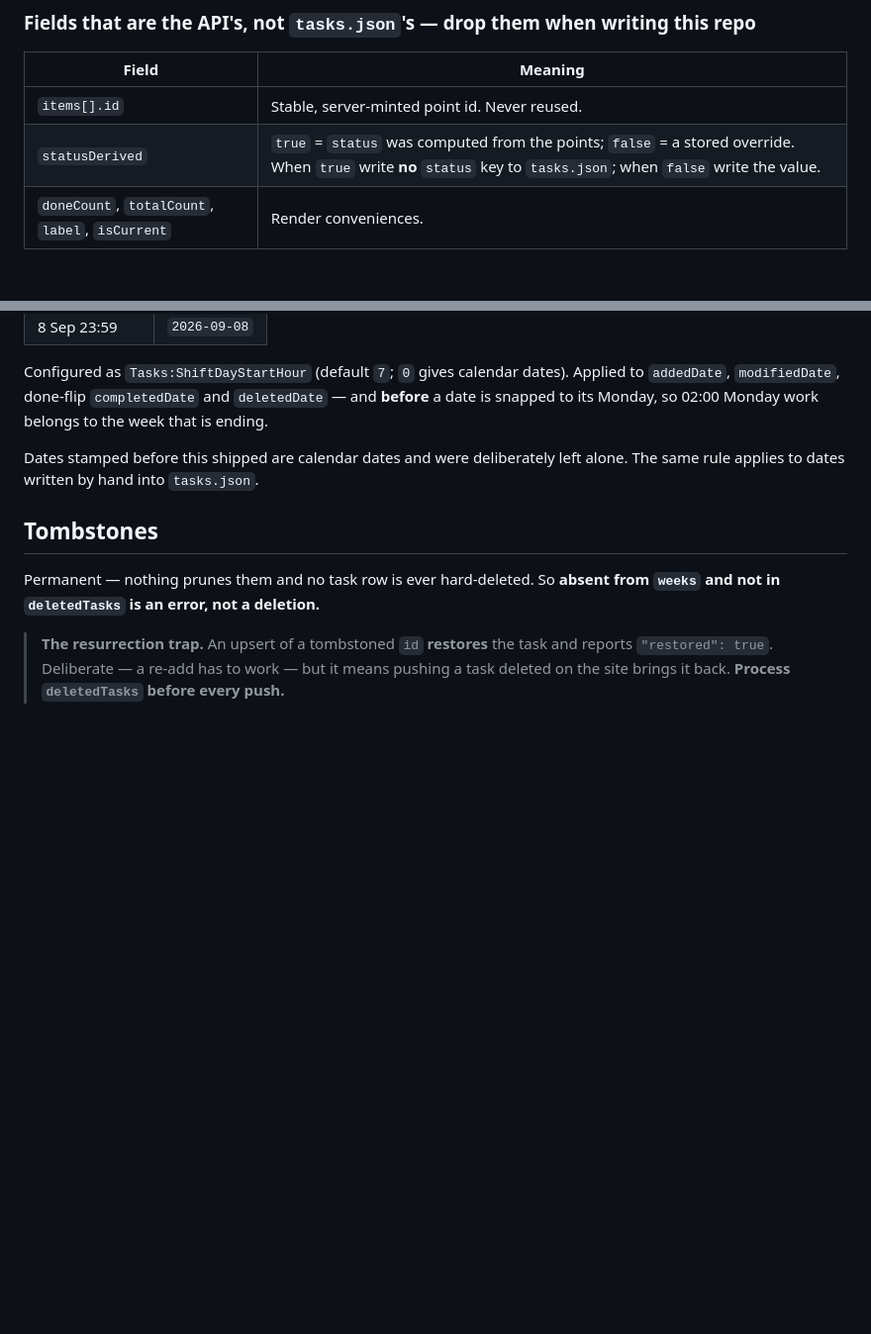
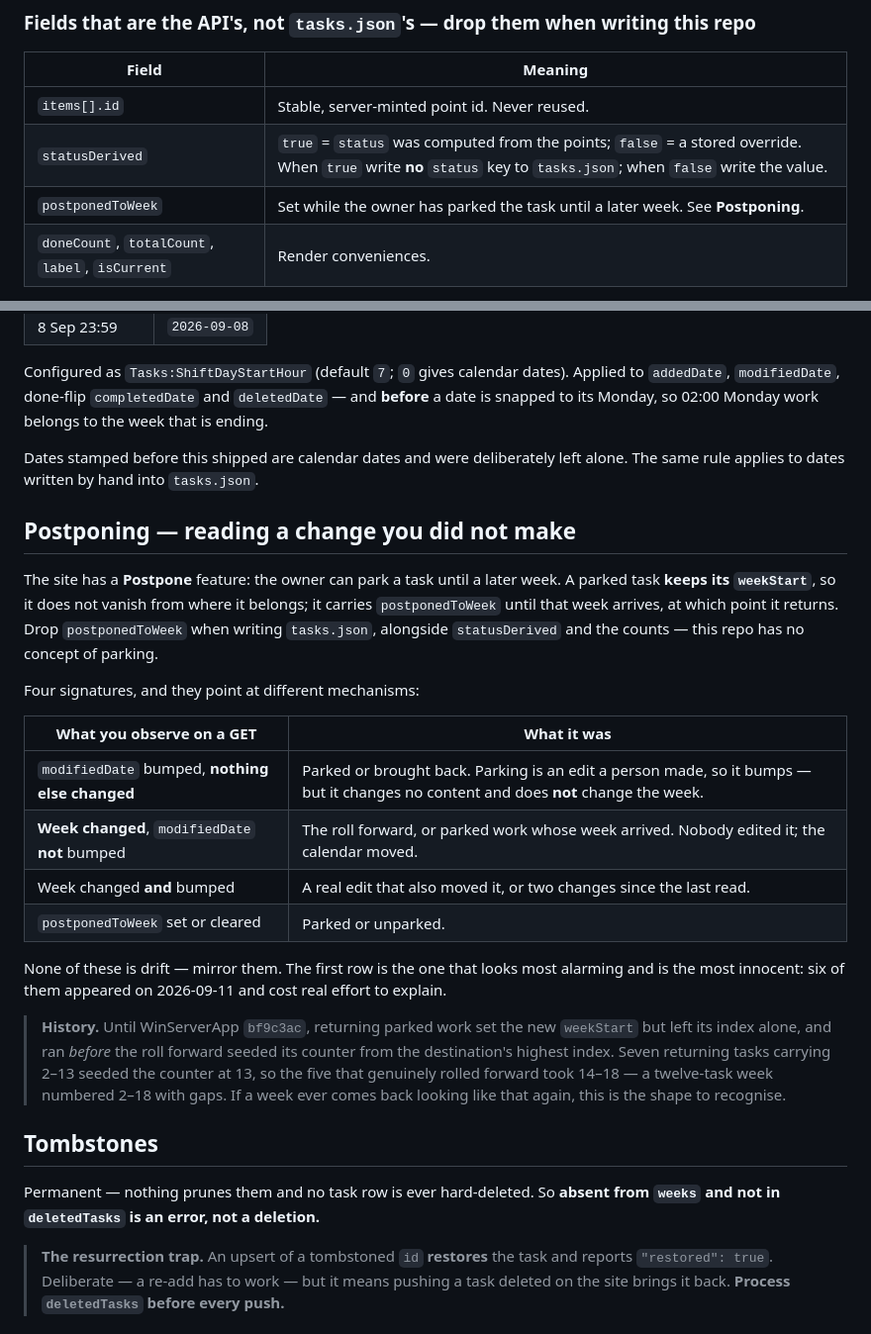
Before and after one commit to ihihamst/PublicTasksView, a Markdown page: TASKS-API.md, 2 parts joined by grey strips. Shown at 99% size. Drawn GitHub-style; blank space fills up the shorter version.

Commit message:
Document Postpone and how to read changes we did not make
Mirrors WinServerApp 313f966. Parking keeps the task's week and bumps
only modifiedDate; the week moves later, when it returns, with no bump.
Records the 2-18 numbering as the shape to recognise if it recurs.

Co-Authored-By: Claude Opus 5 <noreply@anthropic.com>

```diff
--- a/TASKS-API.md
+++ b/TASKS-API.md
@@ -117,6 +117,7 @@ Weeks newest first. Tasks within a week in render order: high priority first, lo
 | --- | --- |
 | `items[].id` | Stable, server-minted point id. Never reused. |
 | `statusDerived` | `true` = `status` was computed from the points; `false` = a stored override. When `true` write **no** `status` key to `tasks.json`; when `false` write the value. |
+| `postponedToWeek` | Set while the owner has parked the task until a later week. See **Postponing**. |
 | `doneCount`, `totalCount`, `label`, `isCurrent` | Render conveniences. |
 
 Everything else matches `tasks.json` field for field. This repo may hold a **richer** value than the
@@ -274,6 +275,31 @@ snapped to its Monday, so 02:00 Monday work belongs to the week that is ending.
 Dates stamped before this shipped are calendar dates and were deliberately left alone. The same rule
 applies to dates written by hand into `tasks.json`.
 
+## Postponing — reading a change you did not make
+
+The site has a **Postpone** feature: the owner can park a task until a later week. A parked task
+**keeps its `weekStart`**, so it does not vanish from where it belongs; it carries `postponedToWeek`
+until that week arrives, at which point it returns. Drop `postponedToWeek` when writing `tasks.json`,
+alongside `statusDerived` and the counts — this repo has no concept of parking.
+
+Four signatures, and they point at different mechanisms:
+
+| What you observe on a GET | What it was |
+| --- | --- |
+| `modifiedDate` bumped, **nothing else changed** | Parked or brought back. Parking is an edit a person made, so it bumps — but it changes no content and does **not** change the week. |
+| **Week changed**, `modifiedDate` **not** bumped | The roll forward, or parked work whose week arrived. Nobody edited it; the calendar moved. |
+| Week changed **and** bumped | A real edit that also moved it, or two changes since the last read. |
+| `postponedToWeek` set or cleared | Parked or unparked. |
+
+None of these is drift — mirror them. The first row is the one that looks most alarming and is the
+most innocent: six of them appeared on 2026-09-11 and cost real effort to explain.
+
+> **History.** Until WinServerApp `bf9c3ac`, returning parked work set the new `weekStart` but left
+> its index alone, and ran *before* the roll forward seeded its counter from the destination's
+> highest index. Seven returning tasks carrying 2–13 seeded the counter at 13, so the five that
+> genuinely rolled forward took 14–18 — a twelve-task week numbered 2–18 with gaps. If a week ever
+> comes back looking like that again, this is the shape to recognise.
+
 ## Tombstones
 
 Permanent — nothing prunes them and no task row is ever hard-deleted. So **absent from `weeks` and
```
Also changed, not shown: AGENT.md (+1 -0 lines).
